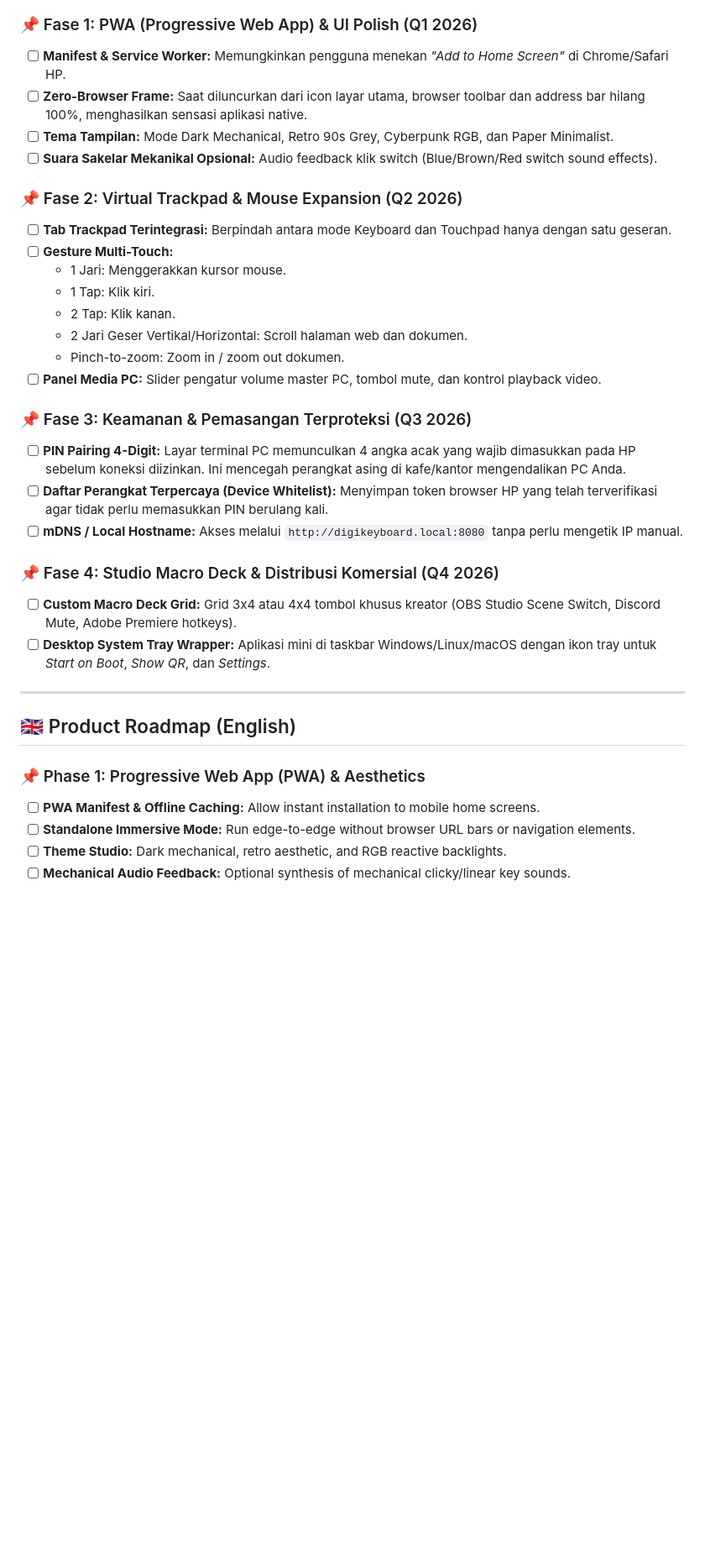
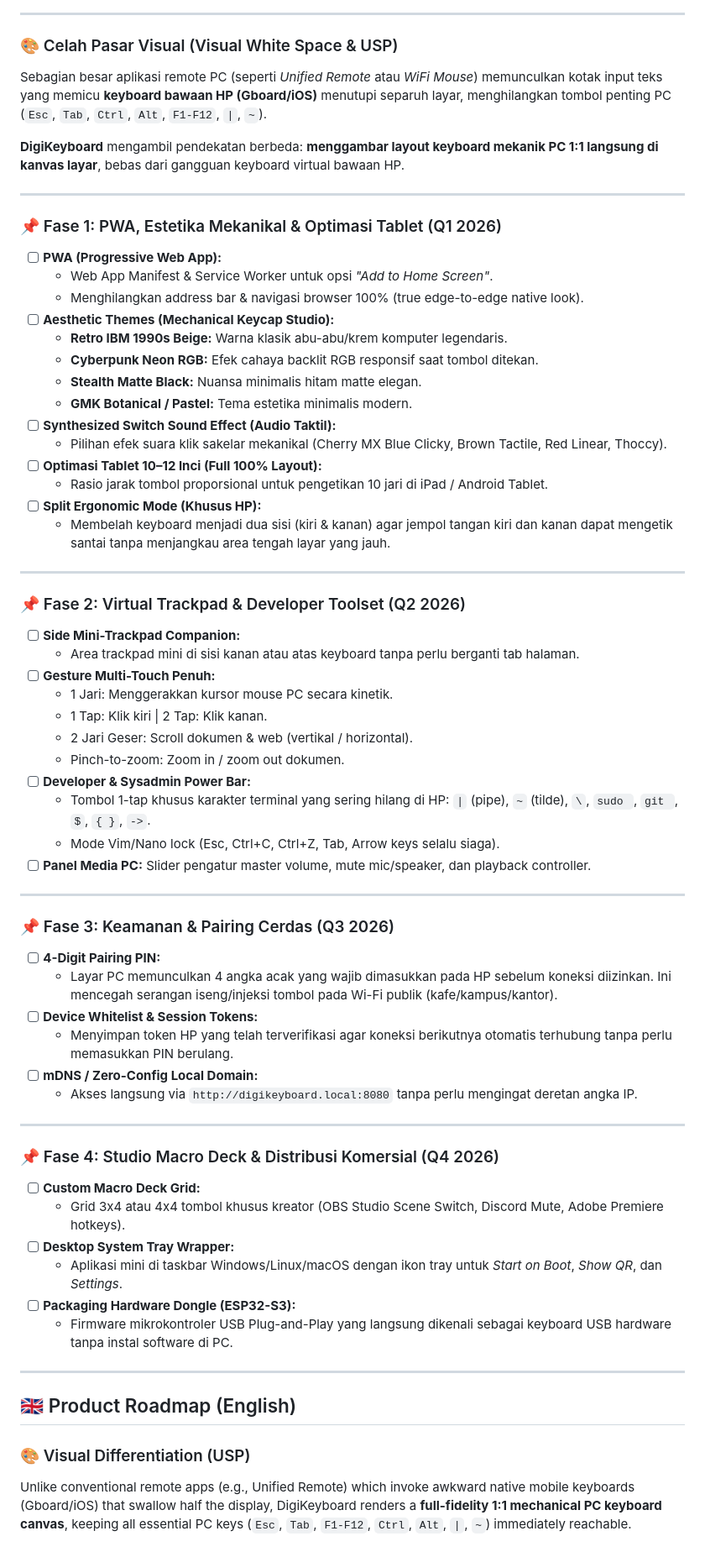
Before and after one commit to ninozoelfikar/DigiSmartDeck, a Markdown page: docs/ROADMAP.md, the part around one of its changes. Shown at 84% size. GitHub-like rendering; blank space fills up the shorter version.

Commit message:
docs(roadmap): add visual innovation, tablet layout, mechanical themes, and developer toolset

````diff
--- a/docs/ROADMAP.md
+++ b/docs/ROADMAP.md
@@ -26,38 +28,70 @@ gantt
     Desktop Tray App (Tauri)    :p8, after p7, 30d
 ```
 
-### 📌 Fase 1: PWA (Progressive Web App) & UI Polish (Q1 2026)
-- [ ] **Manifest & Service Worker:** Memungkinkan pengguna menekan *"Add to Home Screen"* di Chrome/Safari HP.
-- [ ] **Zero-Browser Frame:** Saat diluncurkan dari icon layar utama, browser toolbar dan address bar hilang 100%, menghasilkan sensasi aplikasi native.
-- [ ] **Tema Tampilan:** Mode Dark Mechanical, Retro 90s Grey, Cyberpunk RGB, dan Paper Minimalist.
-- [ ] **Suara Sakelar Mekanikal Opsional:** Audio feedback klik switch (Blue/Brown/Red switch sound effects).
+---
 
-### 📌 Fase 2: Virtual Trackpad & Mouse Expansion (Q2 2026)
-- [ ] **Tab Trackpad Terintegrasi:** Berpindah antara mode Keyboard dan Touchpad hanya dengan satu geseran.
-- [ ] **Gesture Multi-Touch:**
-  - 1 Jari: Menggerakkan kursor mouse.
-  - 1 Tap: Klik kiri.
-  - 2 Tap: Klik kanan.
-  - 2 Jari Geser Vertikal/Horizontal: Scroll halaman web dan dokumen.
+### 🎨 Celah Pasar Visual (Visual White Space & USP)
+Sebagian besar aplikasi remote PC (seperti *Unified Remote* atau *WiFi Mouse*) memunculkan kotak input teks yang memicu **keyboard bawaan HP (Gboard/iOS)** menutupi separuh layar, menghilangkan tombol penting PC (`Esc`, `Tab`, `Ctrl`, `Alt`, `F1-F12`, `|`, `~`).
+
+**DigiKeyboard** mengambil pendekatan berbeda: **menggambar layout keyboard mekanik PC 1:1 langsung di kanvas layar**, bebas dari gangguan keyboard virtual bawaan HP.
+
+---
+
+### 📌 Fase 1: PWA, Estetika Mekanikal & Optimasi Tablet (Q1 2026)
+- [ ] **PWA (Progressive Web App):**
+  - Web App Manifest & Service Worker untuk opsi *"Add to Home Screen"*.
+  - Menghilangkan address bar & navigasi browser 100% (true edge-to-edge native look).
+- [ ] **Aesthetic Themes (Mechanical Keycap Studio):**
+  - **Retro IBM 1990s Beige:** Warna klasik abu-abu/krem komputer legendaris.
+  - **Cyberpunk Neon RGB:** Efek cahaya backlit RGB responsif saat tombol ditekan.
+  - **Stealth Matte Black:** Nuansa minimalis hitam matte elegan.
+  - **GMK Botanical / Pastel:** Tema estetika minimalis modern.
+- [ ] **Synthesized Switch Sound Effect (Audio Taktil):**
+  - Pilihan efek suara klik sakelar mekanikal (Cherry MX Blue Clicky, Brown Tactile, Red Linear, Thoccy).
+- [ ] **Optimasi Tablet 10–12 Inci (Full 100% Layout):**
+  - Rasio jarak tombol proporsional untuk pengetikan 10 jari di iPad / Android Tablet.
+- [ ] **Split Ergonomic Mode (Khusus HP):**
+  - Membelah keyboard menjadi dua sisi (kiri & kanan) agar jempol tangan kiri dan kanan dapat mengetik santai tanpa menjangkau area tengah layar yang jauh.
+
+---
+
+### 📌 Fase 2: Virtual Trackpad & Developer Toolset (Q2 2026)
+- [ ] **Side Mini-Trackpad Companion:**
+  - Area trackpad mini di sisi kanan atau atas keyboard tanpa perlu berganti tab halaman.
+- [ ] **Gesture Multi-Touch Penuh:**
+  - 1 Jari: Menggerakkan kursor mouse PC secara kinetik.
+  - 1 Tap: Klik kiri | 2 Tap: Klik kanan.
+  - 2 Jari Geser: Scroll dokumen & web (vertikal / horizontal).
   - Pinch-to-zoom: Zoom in / zoom out dokumen.
-- [ ] **Panel Media PC:** Slider pengatur volume master PC, tombol mute, dan kontrol playback video.
+- [ ] **Developer & Sysadmin Power Bar:**
+  - Tombol 1-tap khusus karakter terminal yang sering hilang di HP: `|` (pipe), `~` (tilde), `\`, `sudo `, `git `, `$`, `{ }`, `->`.
+  - Mode Vim/Nano lock (Esc, Ctrl+C, Ctrl+Z, Tab, Arrow keys selalu siaga).
+- [ ] **Panel Media PC:** Slider pengatur master volume, mute mic/speaker, dan playback controller.
 
-### 📌 Fase 3: Keamanan & Pemasangan Terproteksi (Q3 2026)
-- [ ] **PIN Pairing 4-Digit:** Layar terminal PC memunculkan 4 angka acak yang wajib dimasukkan pada HP sebelum koneksi diizinkan. Ini mencegah perangkat asing di kafe/kantor mengendalikan PC Anda.
-- [ ] **Daftar Perangkat Terpercaya (Device Whitelist):** Menyimpan token browser HP yang telah terverifikasi agar tidak perlu memasukkan PIN berulang kali.
-- [ ] **mDNS / Local Hostname:** Akses melalui `http://digikeyboard.local:8080` tanpa perlu mengetik IP manual.
+---
+
+### 📌 Fase 3: Keamanan & Pairing Cerdas (Q3 2026)
+- [ ] **4-Digit Pairing PIN:**
+  - Layar PC memunculkan 4 angka acak yang wajib dimasukkan pada HP sebelum koneksi diizinkan. Ini mencegah serangan iseng/injeksi tombol pada Wi-Fi publik (kafe/kampus/kantor).
+- [ ] **Device Whitelist & Session Tokens:**
+  - Menyimpan token HP yang telah terverifikasi agar koneksi berikutnya otomatis terhubung tanpa perlu memasukkan PIN berulang.
+- [ ] **mDNS / Zero-Config Local Domain:**
+  - Akses langsung via `http://digikeyboard.local:8080` tanpa perlu mengingat deretan angka IP.
+
+---
 
 ### 📌 Fase 4: Studio Macro Deck & Distribusi Komersial (Q4 2026)
-- [ ] **Custom Macro Deck Grid:** Grid 3x4 atau 4x4 tombol khusus kreator (OBS Studio Scene Switch, Discord Mute, Adobe Premiere hotkeys).
-- [ ] **Desktop System Tray Wrapper:** Aplikasi mini di taskbar Windows/Linux/macOS dengan ikon tray untuk *Start on Boot*, *Show QR*, dan *Settings*.
+- [ ] **Custom Macro Deck Grid:**
+  - Grid 3x4 atau 4x4 tombol khusus kreator (OBS Studio Scene Switch, Discord Mute, Adobe Premiere hotkeys).
+- [ ] **Desktop System Tray Wrapper:**
+  - Aplikasi mini di taskbar Windows/Linux/macOS dengan ikon tray untuk *Start on Boot*, *Show QR*, dan *Settings*.
+- [ ] **Packaging Hardware Dongle (ESP32-S3):**
+  - Firmware mikrokontroler USB Plug-and-Play yang langsung dikenali sebagai keyboard USB hardware tanpa instal software di PC.
 
 ---
 
 ## 🇬🇧 Product Roadmap (English)
 
-### 📌 Phase 1: Progressive Web App (PWA) & Aesthetics
-- [ ] **PWA Manifest & Offline Caching:** Allow instant installation to mobile home screens.
-- [ ] **Standalone Immersive Mode:** Run edge-to-edge without browser URL bars or navigation elements.
-- [ ] **Theme Studio:** Dark mechanical, retro aesthetic, and RGB reactive backlights.
-- [ ] **Mechanical Audio Feedback:** Optional synthesis of mechanical clicky/linear key sounds.
+### 🎨 Visual Differentiation (USP)
+Unlike conventional remote apps (e.g., Unified Remote) which invoke awkward native mobile keyboards (Gboard/iOS) that swallow half the display, DigiKeyboard renders a **full-fidelity 1:1 mechanical PC keyboard canvas**, keeping all essential PC keys (`Esc`, `Tab`, `F1-F12`, `Ctrl`, `Alt`, `|`, `~`) immediately reachable.
 
````
Also changed, not shown: other parts of docs/ROADMAP.md (+31 -20 lines), docs/COMMERCIAL_GUIDE.md (+12 -4 lines).
